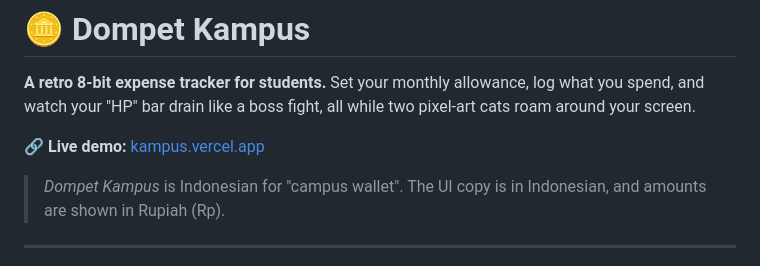
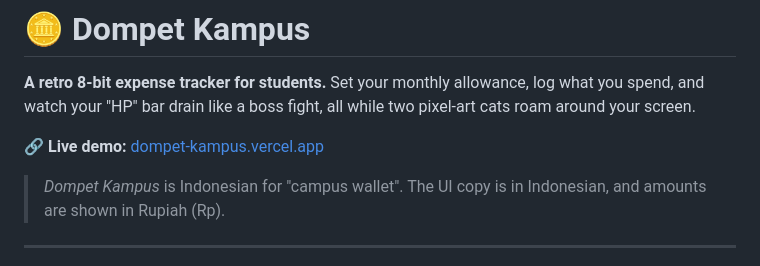
Before and after one commit to andra16bt/dompet-kampus-money-management, a Markdown page: README.md, the part around the change. Drawn GitHub-style.

Commit message:
Revise README content and live demo link
Updated project details and links in README.

```diff
--- a/README.md
+++ b/README.md
@@ -2,7 +2,7 @@
 
 **A retro 8-bit expense tracker for students.** Set your monthly allowance, log what you spend, and watch your "HP" bar drain like a boss fight, all while two pixel-art cats roam around your screen.
 
-🔗 **Live demo:** [kampus.vercel.app](https://kampus.vercel.app)
+🔗 **Live demo:** [dompet-kampus.vercel.app](https://dompet-kampus.vercel.app)
 
 > *Dompet Kampus* is Indonesian for "campus wallet". The UI copy is in Indonesian, and amounts are shown in Rupiah (Rp).
 
```
